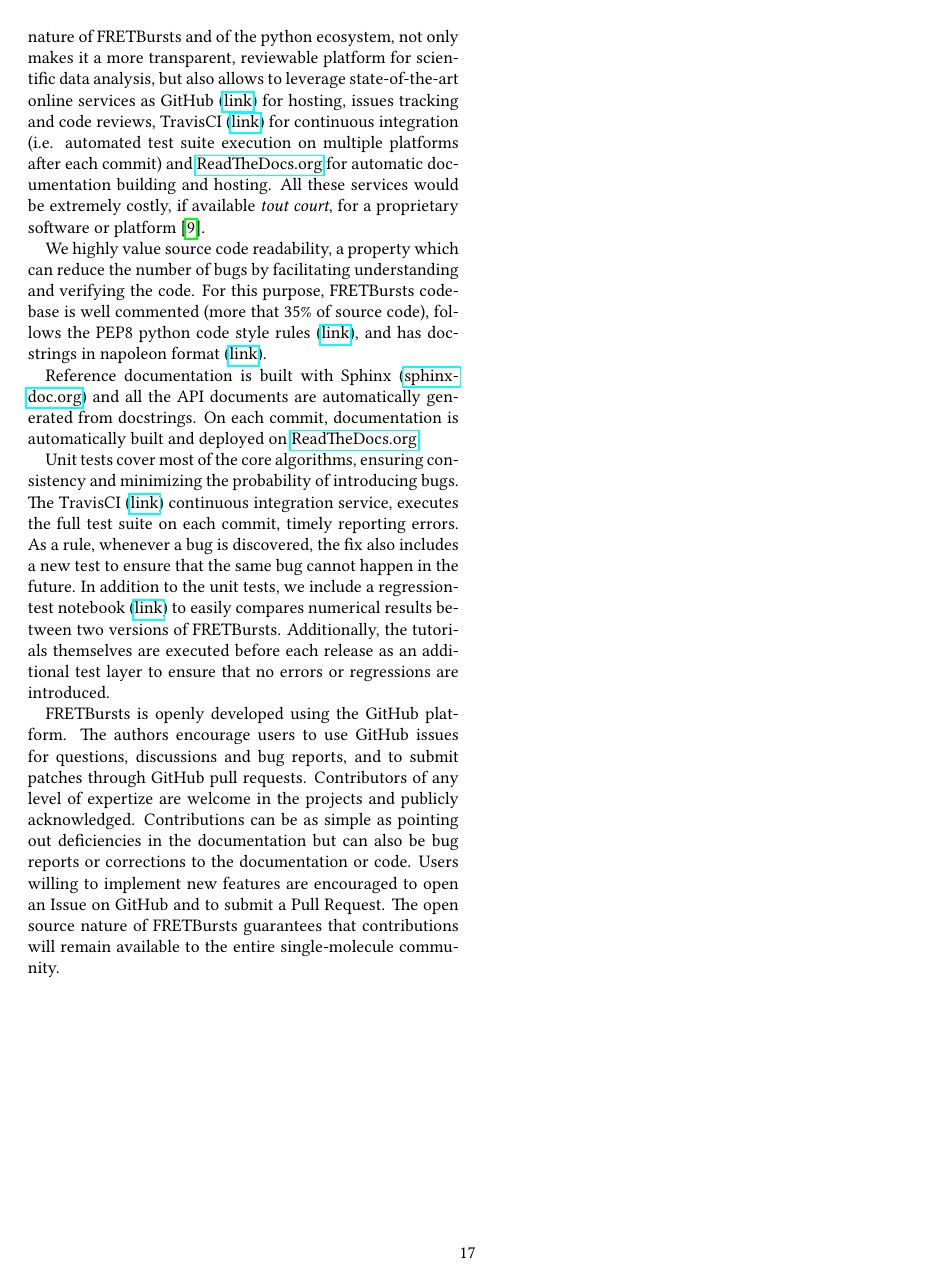
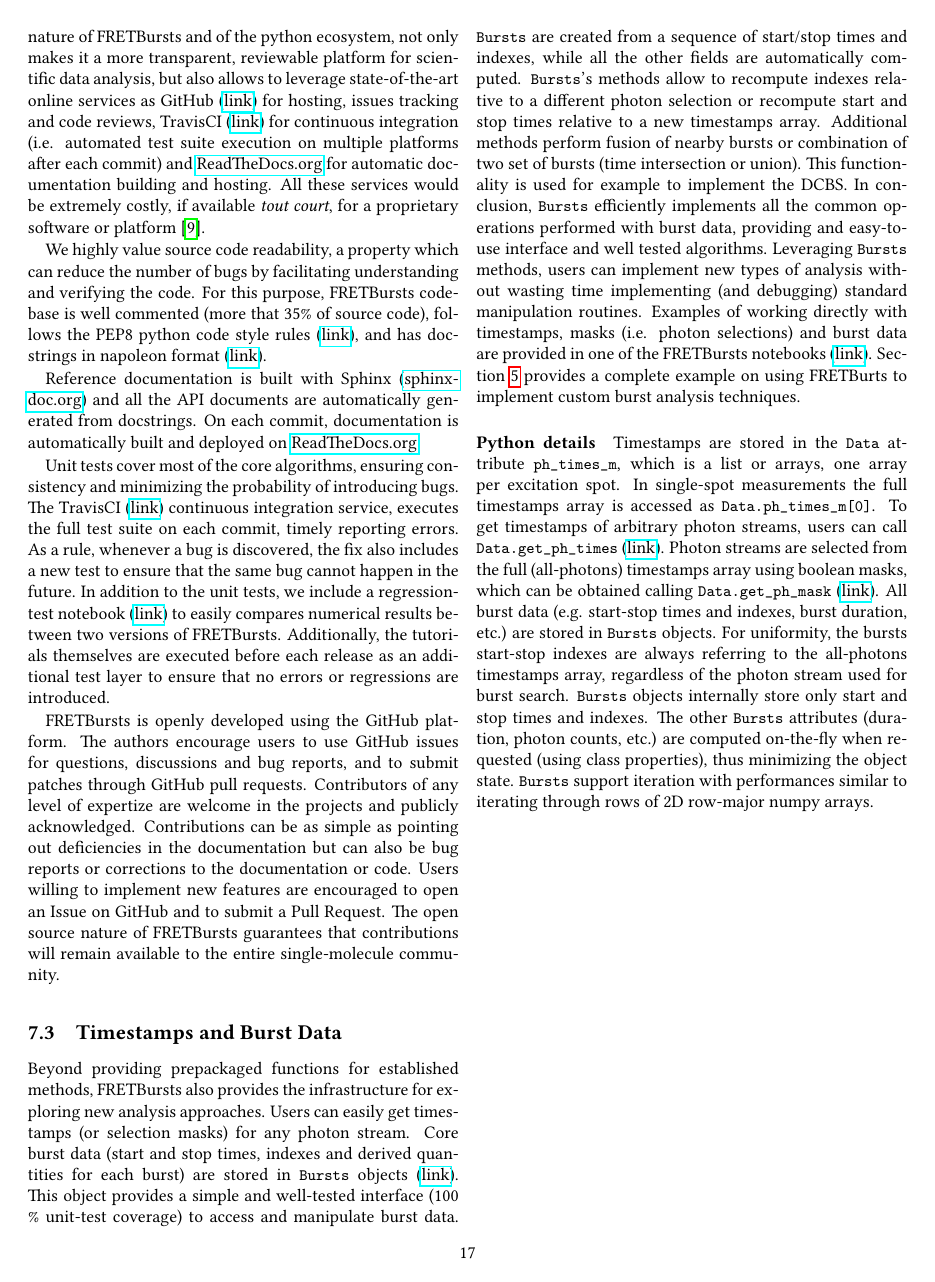
Before and after one commit to tritemio/fretbursts_paper, a LaTeX paper (main.tex, which reads Supporting_Information.tex): page 17 of 17. Compiled offline with pdfLaTeX.

Commit message:
edited Supporting_Information.tex

```diff
--- a/Supporting_Information.tex
+++ b/Supporting_Information.tex
@@ -85,3 +85,49 @@ new features are encouraged to open an Issue on GitHub and to submit
 a Pull Request. The open source nature of FRETBursts guarantees that
 contributions will remain available to the entire single-molecule
 community.
+
+\subsection{Timestamps and Burst Data}
+\label{sec:burststimes}
+
+Beyond providing prepackaged functions for established methods,
+FRETBursts also provides the infrastructure for exploring new analysis approaches.
+Users can easily get timestamps (or selection masks) for any photon stream.
+Core burst data (start and stop times, indexes
+and derived quantities for each burst) are stored in \verb|Bursts| objects
+(\href{http://fretbursts.readthedocs.org/en/latest/burstsearch.html}{link}).
+This object provides a simple and well-tested interface (100 \% unit-test coverage)
+to access and manipulate burst data. \verb|Bursts| are created from a sequence of start/stop
+times and indexes, while all the other fields are automatically
+computed. \verb|Bursts|'s methods allow to recompute indexes relative to a different photon
+selection or recompute start and stop times relative to a new timestamps array.
+Additional methods perform fusion of nearby bursts or combination of two set of bursts
+(time intersection or union). This functionality is used for example to implement
+the DCBS.
+In conclusion, \verb|Bursts| efficiently implements all the common operations performed
+with burst data, providing and easy-to-use interface and well tested algorithms.
+Leveraging \verb|Bursts| methods, users can implement new types of analysis without
+wasting time implementing (and debugging) standard manipulation routines.
+Examples of working directly with timestamps, masks (i.e. photon selections) and
+burst data are provided in one of the FRETBursts notebooks (\href{http://nbviewer.jupyter.org/github/tritemio/FRETBursts_notebooks/blob/master/notebooks/Example%20-%20Working%20with%20timestamps%20and%20bursts.ipynb}{link}).
+Section~\ref{sec:bva} provides a complete example on using FRETBurts to implement
+custom burst analysis techniques.
+
+\paragraph{Python details}
+Timestamps are stored in the \verb|Data| attribute \verb|ph_times_m|, which is a list
+or arrays, one array per excitation spot. In single-spot measurements the full
+timestamps array is accessed as \verb|Data.ph_times_m[0]|. To get  timestamps
+of arbitrary photon streams, users can call \verb|Data.get_ph_times|
+(\href{http://fretbursts.readthedocs.org/en/latest/data_class.html?highlight=get_ph_times#fretbursts.burstlib.Data.get_ph_times}{link}).
+Photon streams are selected from the full (all-photons) timestamps array using
+boolean masks, which can be obtained calling \verb|Data.get_ph_mask|
+(\href{http://fretbursts.readthedocs.org/en/latest/data_class.html?highlight=get_ph_mask#fretbursts.burstlib.Data.get_ph_mask}{link}).
+All burst data (e.g. start-stop times and indexes, burst duration, etc.) are stored in
+\verb|Bursts| objects. For uniformity, the bursts start-stop
+indexes are always referring to the all-photons timestamps array,
+regardless of the photon stream used for burst search.
+\verb|Bursts| objects
+internally store only start and stop times and indexes.
+The other \verb|Bursts| attributes (duration, photon counts, etc.) are computed on-the-fly
+when requested (using class properties), thus minimizing the object state.
+\verb|Bursts| support iteration
+with performances similar to iterating through rows of 2D row-major numpy arrays.
```
